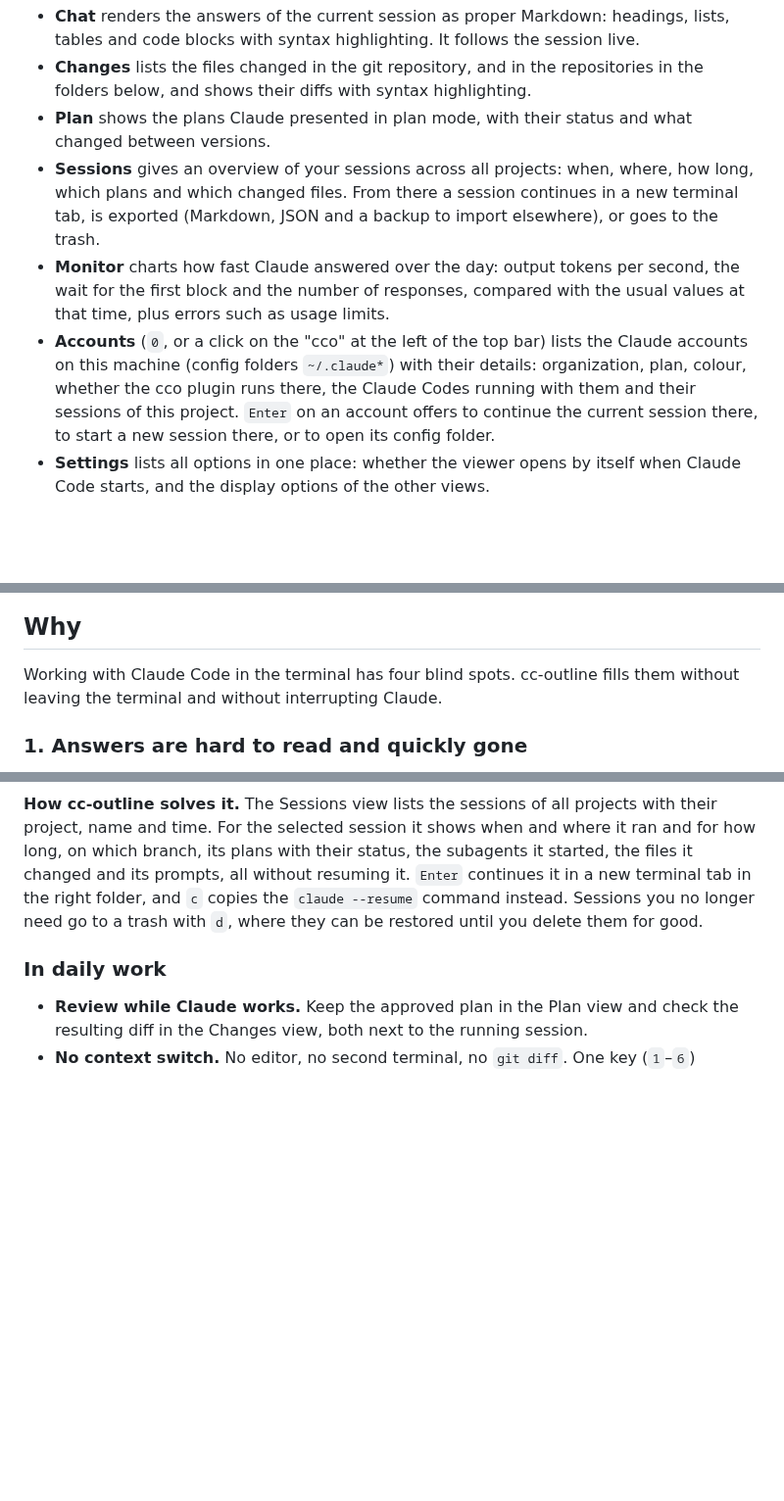
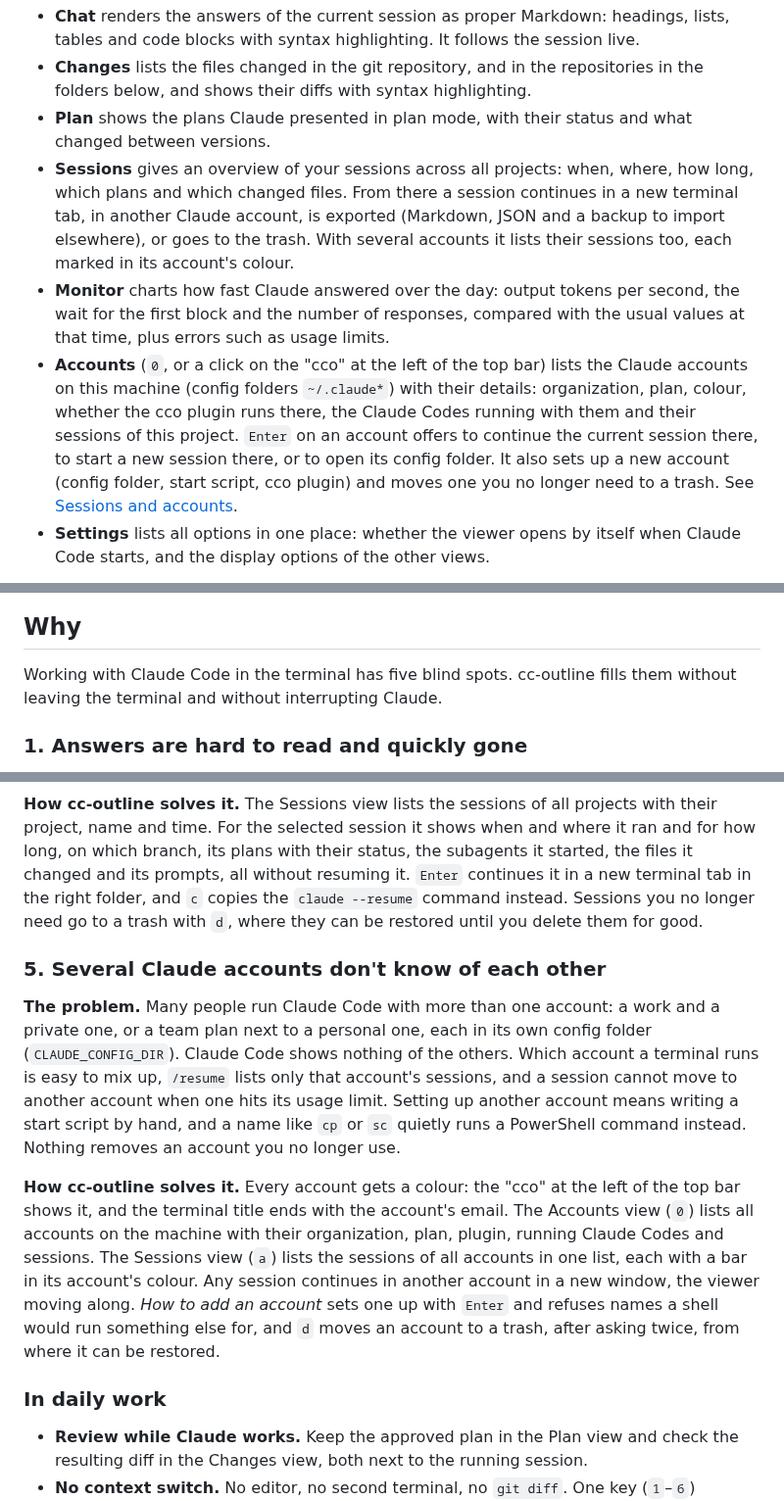
Before and after one commit to hopp1395/cc-outline, a Markdown page: README.md, 3 parts joined by grey strips. Shown at 98% size. Rendered like a GitHub page; blank space fills up the shorter version.

```diff
--- a/README.md
+++ b/README.md
@@ -10,16 +10,16 @@
 - **Chat** renders the answers of the current session as proper Markdown: headings, lists, tables and code blocks with syntax highlighting. It follows the session live.
 - **Changes** lists the files changed in the git repository, and in the repositories in the folders below, and shows their diffs with syntax highlighting.
 - **Plan** shows the plans Claude presented in plan mode, with their status and what changed between versions.
-- **Sessions** gives an overview of your sessions across all projects: when, where, how long, which plans and which changed files. From there a session continues in a new terminal tab, is exported (Markdown, JSON and a backup to import elsewhere), or goes to the trash.
+- **Sessions** gives an overview of your sessions across all projects: when, where, how long, which plans and which changed files. From there a session continues in a new terminal tab, in another Claude account, is exported (Markdown, JSON and a backup to import elsewhere), or goes to the trash. With several accounts it lists their sessions too, each marked in its account's colour.
 - **Monitor** charts how fast Claude answered over the day: output tokens per second, the wait for the first block and the number of responses, compared with the usual values at that time, plus errors such as usage limits.
-- **Accounts** (`0`, or a click on the "cco" at the left of the top bar) lists the Claude accounts on this machine (config folders `~/.claude*`) with their details: organization, plan, colour, whether the cco plugin runs there, the Claude Codes running with them and their sessions of this project. `Enter` on an account offers to continue the current session there, to start a new session there, or to open its config folder.
+- **Accounts** (`0`, or a click on the "cco" at the left of the top bar) lists the Claude accounts on this machine (config folders `~/.claude*`) with their details: organization, plan, colour, whether the cco plugin runs there, the Claude Codes running with them and their sessions of this project. `Enter` on an account offers to continue the current session there, to start a new session there, or to open its config folder. It also sets up a new account (config folder, start script, cco plugin) and moves one you no longer need to a trash. See [Sessions and accounts](#sessions-and-accounts).
 - **Settings** lists all options in one place: whether the viewer opens by itself when Claude Code starts, and the display options of the other views.
 
 ![cc-outline demo: /cco:chat typed in Claude Code opens the viewer in a split pane, which shows the rendered chat, the changes view with a C# diff, the plan view and the sessions overview](docs/demo.gif)
 
 ## Why
 
-Working with Claude Code in the terminal has four blind spots. cc-outline fills them without leaving the terminal and without interrupting Claude.
+Working with Claude Code in the terminal has five blind spots. cc-outline fills them without leaving the terminal and without interrupting Claude.
 
 ### 1. Answers are hard to read and quickly gone
 
@@ -45,6 +45,12 @@ Working with Claude Code in the terminal has four blind spots. cc-outline fills
 
 **How cc-outline solves it.** The Sessions view lists the sessions of all projects with their project, name and time. For the selected session it shows when and where it ran and for how long, on which branch, its plans with their status, the subagents it started, the files it changed and its prompts, all without resuming it. `Enter` continues it in a new terminal tab in the right folder, and `c` copies the `claude --resume` command instead. Sessions you no longer need go to a trash with `d`, where they can be restored until you delete them for good.
 
+### 5. Several Claude accounts don't know of each other
+
+**The problem.** Many people run Claude Code with more than one account: a work and a private one, or a team plan next to a personal one, each in its own config folder (`CLAUDE_CONFIG_DIR`). Claude Code shows nothing of the others. Which account a terminal runs is easy to mix up, `/resume` lists only that account's sessions, and a session cannot move to another account when one hits its usage limit. Setting up another account means writing a start script by hand, and a name like `cp` or `sc` quietly runs a PowerShell command instead. Nothing removes an account you no longer use.
+
+**How cc-outline solves it.** Every account gets a colour: the "cco" at the left of the top bar shows it, and the terminal title ends with the account's email. The Accounts view (`0`) lists all accounts on the machine with their organization, plan, plugin, running Claude Codes and sessions. The Sessions view (`a`) lists the sessions of all accounts in one list, each with a bar in its account's colour. Any session continues in another account in a new window, the viewer moving along. *How to add an account* sets one up with `Enter` and refuses names a shell would run something else for, and `d` moves an account to a trash, after asking twice, from where it can be restored.
+
 ### In daily work
 
 - **Review while Claude works.** Keep the approved plan in the Plan view and check the resulting diff in the Changes view, both next to the running session.
```
Also changed, not shown: other parts of README.md (+14 -1 lines), CLAUDE.md (+2 -1 lines), docs/accounts.gif (added), 5 other files.
